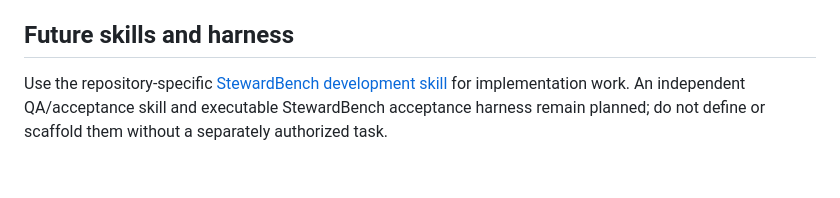
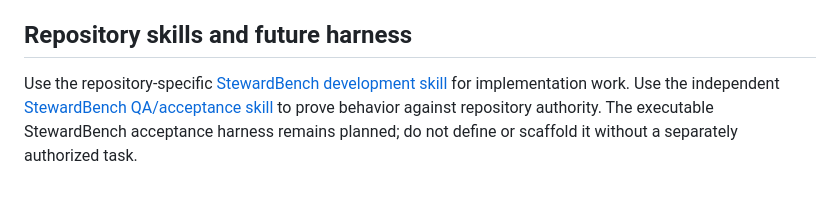
Before and after one commit to OpsSteward/stewardbench, a Markdown page: AGENTS.md, the part around the change. GitHub-like rendering.

```diff
--- a/AGENTS.md
+++ b/AGENTS.md
@@ -141,10 +141,12 @@ application code.
 - Do not assume autonomous commit permission; follow the current task and
   repository instructions.
 
-## Future skills and harness
+## Repository skills and future harness
 
 Use the repository-specific
 [StewardBench development skill](skills/stewardbench-development/SKILL.md) for
-implementation work. An independent QA/acceptance skill and executable
-StewardBench acceptance harness remain planned; do not define or scaffold them
-without a separately authorized task.
+implementation work. Use the independent
+[StewardBench QA/acceptance skill](skills/stewardbench-qa/SKILL.md) to prove
+behavior against repository authority. The executable StewardBench acceptance
+harness remains planned; do not define or scaffold it without a separately
+authorized task.
```
Also changed, not shown: README.md (+5 -2 lines), skills/stewardbench-qa/SKILL.md (added, +525 -0 lines).
